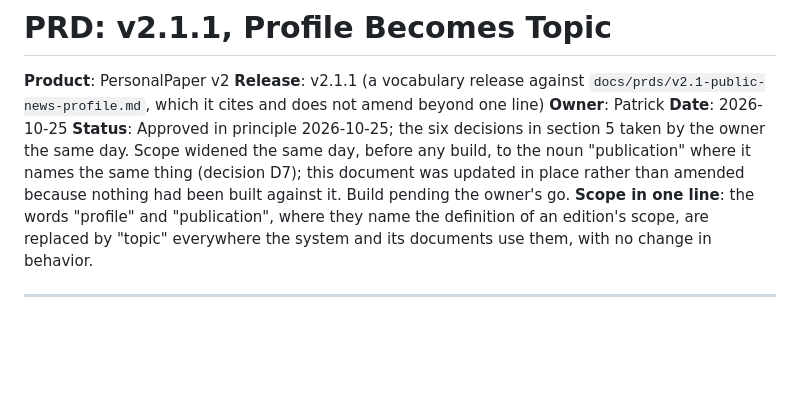
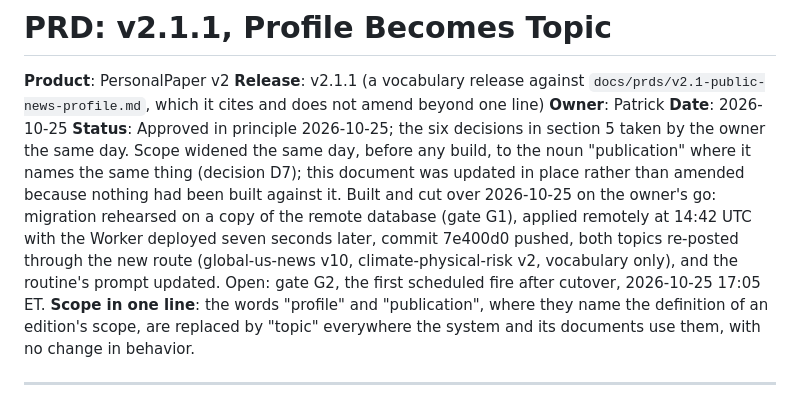
Before and after one commit to ptrcksmth/personal-paper, a Markdown page: docs/prds/v2.1.1-topic.md, the part around the change. GitHub-like rendering; blank space fills up the shorter version.

Commit message:
v2.1.1 PRD: status, built and cut over
Co-Authored-By: Claude Opus 5.5 <noreply@anthropic.com>
Claude-Session: https://claude.ai/code/session_012HxBDDYVFWH87PwGGxrFQQ

```diff
--- a/docs/prds/v2.1.1-topic.md
+++ b/docs/prds/v2.1.1-topic.md
@@ -4,7 +4,7 @@
 **Release**: v2.1.1 (a vocabulary release against `docs/prds/v2.1-public-news-profile.md`, which it cites and does not amend beyond one line)
 **Owner**: Patrick
 **Date**: 2026-10-25
-**Status**: Approved in principle 2026-10-25; the six decisions in section 5 taken by the owner the same day. Scope widened the same day, before any build, to the noun "publication" where it names the same thing (decision D7); this document was updated in place rather than amended because nothing had been built against it. Build pending the owner's go.
+**Status**: Approved in principle 2026-10-25; the six decisions in section 5 taken by the owner the same day. Scope widened the same day, before any build, to the noun "publication" where it names the same thing (decision D7); this document was updated in place rather than amended because nothing had been built against it. Built and cut over 2026-10-25 on the owner's go: migration rehearsed on a copy of the remote database (gate G1), applied remotely at 14:42 UTC with the Worker deployed seven seconds later, commit 7e400d0 pushed, both topics re-posted through the new route (global-us-news v10, climate-physical-risk v2, vocabulary only), and the routine's prompt updated. Open: gate G2, the first scheduled fire after cutover, 2026-10-25 17:05 ET.
 **Scope in one line**: the words "profile" and "publication", where they name the definition of an edition's scope, are replaced by "topic" everywhere the system and its documents use them, with no change in behavior.
 
 ---
```
